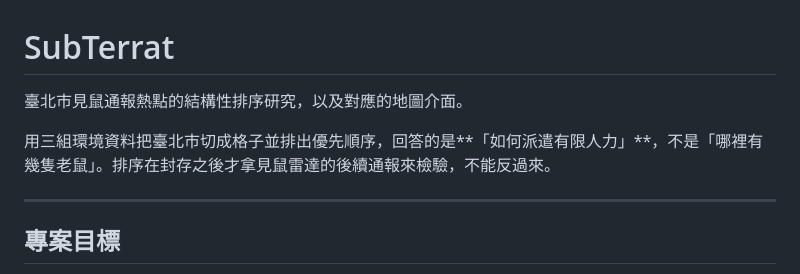
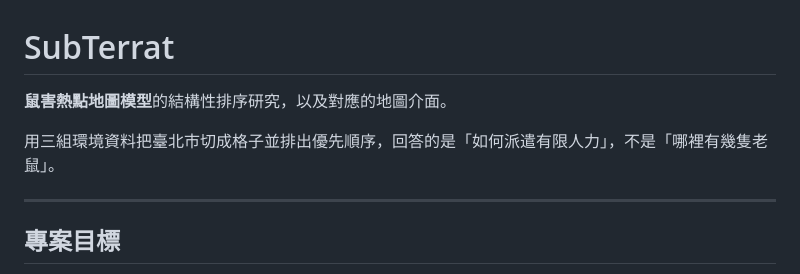
Before and after one commit to Subterrat/subterrat, a Markdown page: README.md, the part around the change. Drawn GitHub-style.

Commit message:
Revise README for improved clarity
Updated the project description for clarity and consistency.

```diff
--- a/README.md
+++ b/README.md
@@ -1,8 +1,8 @@
 # SubTerrat
 
-臺北市見鼠通報熱點的結構性排序研究，以及對應的地圖介面。
+**鼠害熱點地圖模型**的結構性排序研究，以及對應的地圖介面。
 
-用三組環境資料把臺北市切成格子並排出優先順序，回答的是**「如何派遣有限人力」**，不是「哪裡有幾隻老鼠」。排序在封存之後才拿見鼠雷達的後續通報來檢驗，不能反過來。
+用三組環境資料把臺北市切成格子並排出優先順序，回答的是「如何派遣有限人力」，不是「哪裡有幾隻老鼠」。
 
 ---
 
```
